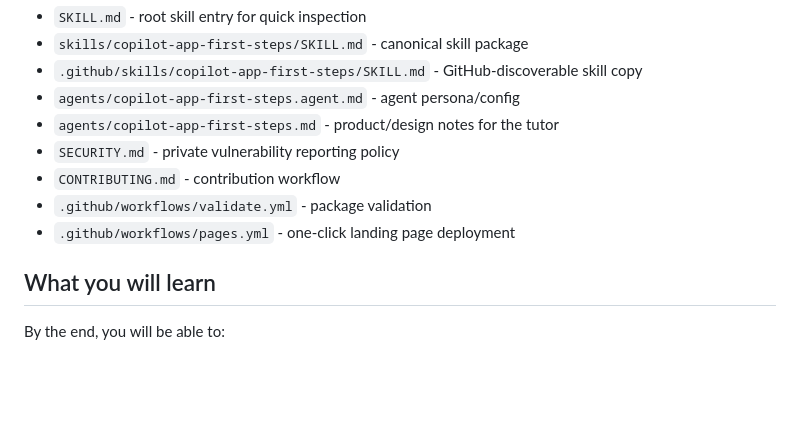
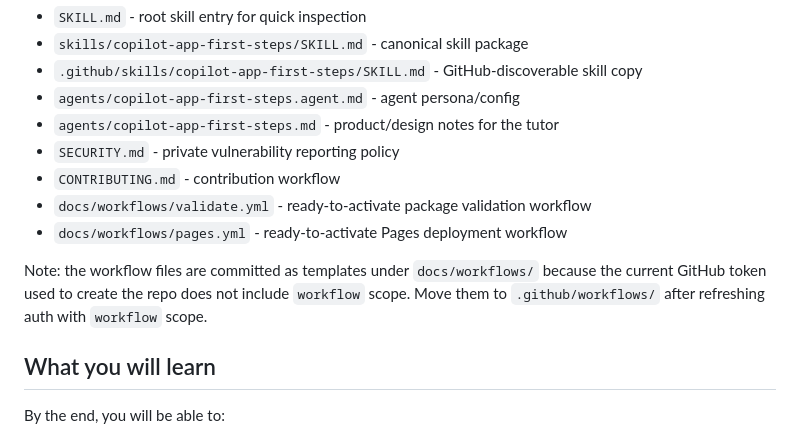
Before and after one commit to DUBSOpenHub/copilot-app-first-steps, a Markdown page: README.md, the part around one of its changes. Drawn GitHub-style; blank space fills up the shorter version.

Commit message:
Clarify workflow activation status
Co-authored-by: Copilot <223556219+Copilot@users.noreply.github.com>

```diff
--- a/README.md
+++ b/README.md
@@ -50,8 +48,10 @@ This repo follows the same pattern as the other DUBSOpenHub Copilot skill projec
 - `agents/copilot-app-first-steps.md` - product/design notes for the tutor
 - `SECURITY.md` - private vulnerability reporting policy
 - `CONTRIBUTING.md` - contribution workflow
-- `.github/workflows/validate.yml` - package validation
-- `.github/workflows/pages.yml` - one-click landing page deployment
+- `docs/workflows/validate.yml` - ready-to-activate package validation workflow
+- `docs/workflows/pages.yml` - ready-to-activate Pages deployment workflow
+
+Note: the workflow files are committed as templates under `docs/workflows/` because the current GitHub token used to create the repo does not include `workflow` scope. Move them to `.github/workflows/` after refreshing auth with `workflow` scope.
 
 ## What you will learn
 
```
Also changed, not shown: other parts of README.md (+0 -2 lines).
